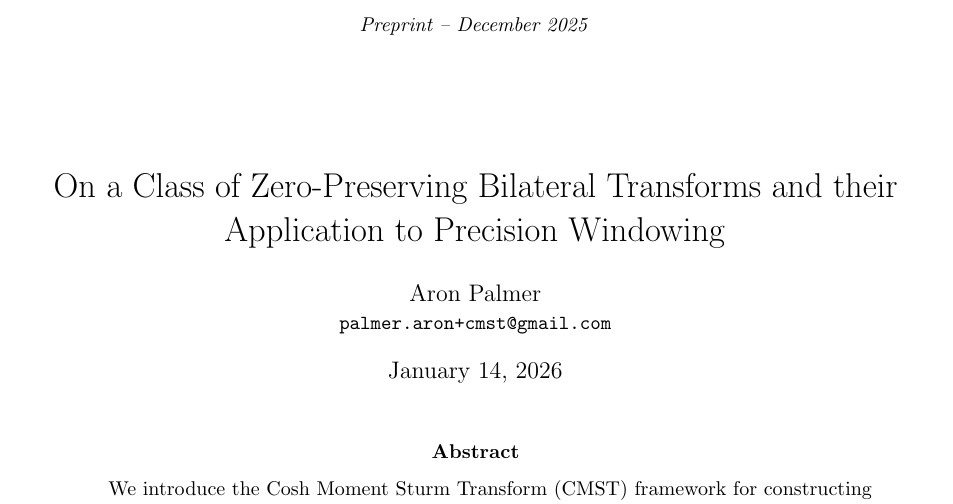
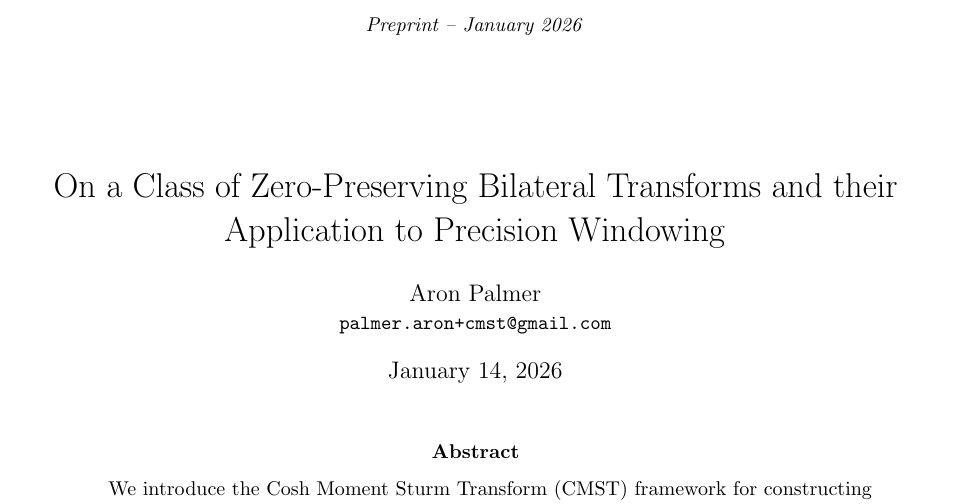
Before and after one commit to aronp/CMST, a LaTeX paper (theory/cmst.tex): part of page 1 of 35, cut so that both start at the same text. Compiled offline with pdfLaTeX.

Commit message:
Updated Preprint date

```diff
--- a/theory/cmst.tex
+++ b/theory/cmst.tex
@@ -12,7 +12,7 @@
 \fancypagestyle{preprint}{
     \fancyhf{}
     \renewcommand{\headrulewidth}{0pt}
-    \fancyhead[C]{\small \textit{Preprint -- December 2025}}
+    \fancyhead[C]{\small \textit{Preprint -- January 2026}}
     \fancyfoot[C]{\thepage}
 }
 
```
